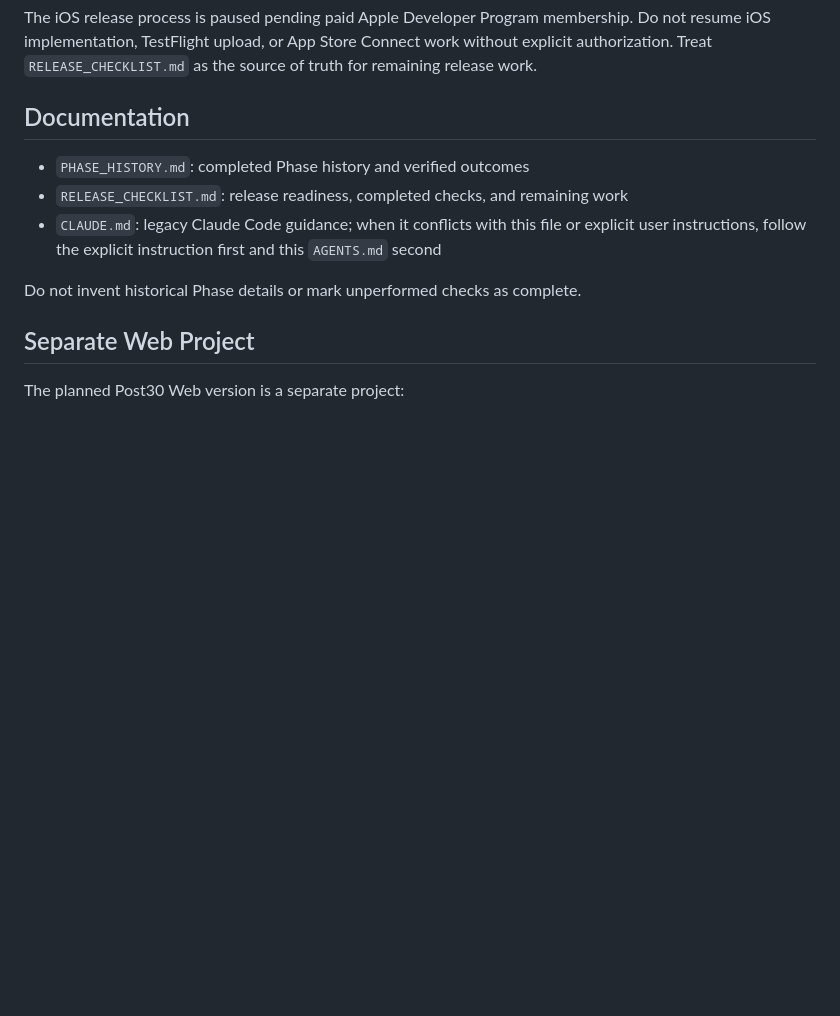
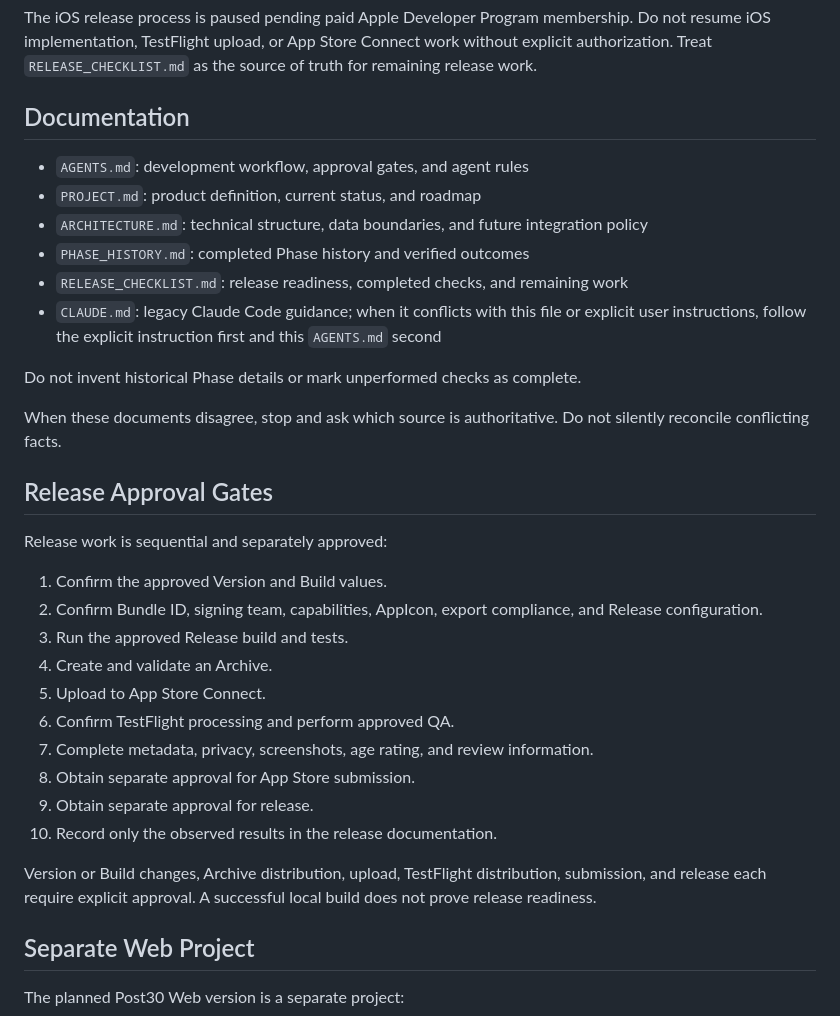
Before and after one commit to hase4693-create/Post30, a Markdown page: AGENTS.md, the part around the change. Rendered like a GitHub page; blank space fills up the shorter version.

Commit message:
Add Codex project and architecture documentation

```diff
--- a/AGENTS.md
+++ b/AGENTS.md
@@ -198,6 +198,9 @@ the source of truth for remaining release work.
 
 ## Documentation
 
+- `AGENTS.md`: development workflow, approval gates, and agent rules
+- `PROJECT.md`: product definition, current status, and roadmap
+- `ARCHITECTURE.md`: technical structure, data boundaries, and future integration policy
 - `PHASE_HISTORY.md`: completed Phase history and verified outcomes
 - `RELEASE_CHECKLIST.md`: release readiness, completed checks, and remaining work
 - `CLAUDE.md`: legacy Claude Code guidance; when it conflicts with this file or
@@ -205,6 +208,29 @@ the source of truth for remaining release work.
   `AGENTS.md` second
 
 Do not invent historical Phase details or mark unperformed checks as complete.
+
+When these documents disagree, stop and ask which source is authoritative. Do
+not silently reconcile conflicting facts.
+
+## Release Approval Gates
+
+Release work is sequential and separately approved:
+
+1. Confirm the approved Version and Build values.
+2. Confirm Bundle ID, signing team, capabilities, AppIcon, export compliance,
+   and Release configuration.
+3. Run the approved Release build and tests.
+4. Create and validate an Archive.
+5. Upload to App Store Connect.
+6. Confirm TestFlight processing and perform approved QA.
+7. Complete metadata, privacy, screenshots, age rating, and review information.
+8. Obtain separate approval for App Store submission.
+9. Obtain separate approval for release.
+10. Record only the observed results in the release documentation.
+
+Version or Build changes, Archive distribution, upload, TestFlight
+distribution, submission, and release each require explicit approval. A
+successful local build does not prove release readiness.
 
 ## Separate Web Project
 
```
Also changed, not shown: ARCHITECTURE.md (added, +149 -0 lines), PROJECT.md (added, +130 -0 lines).
